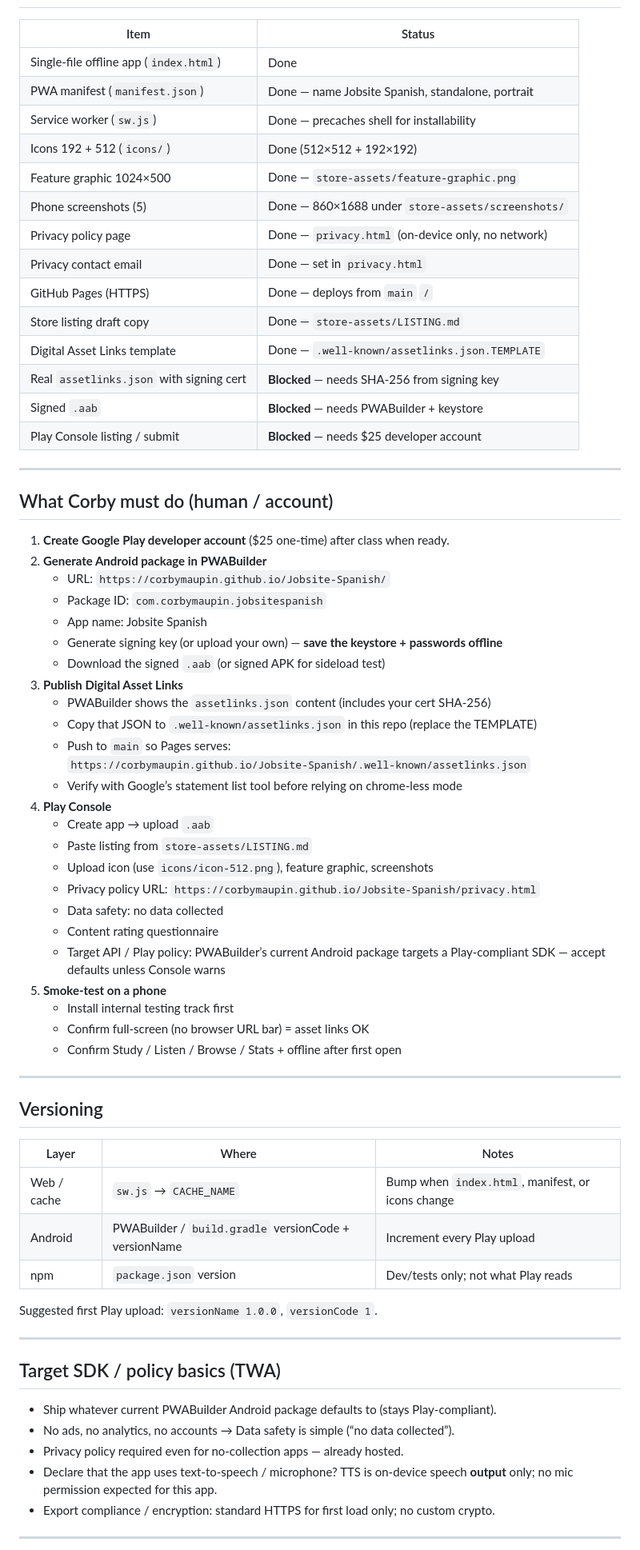
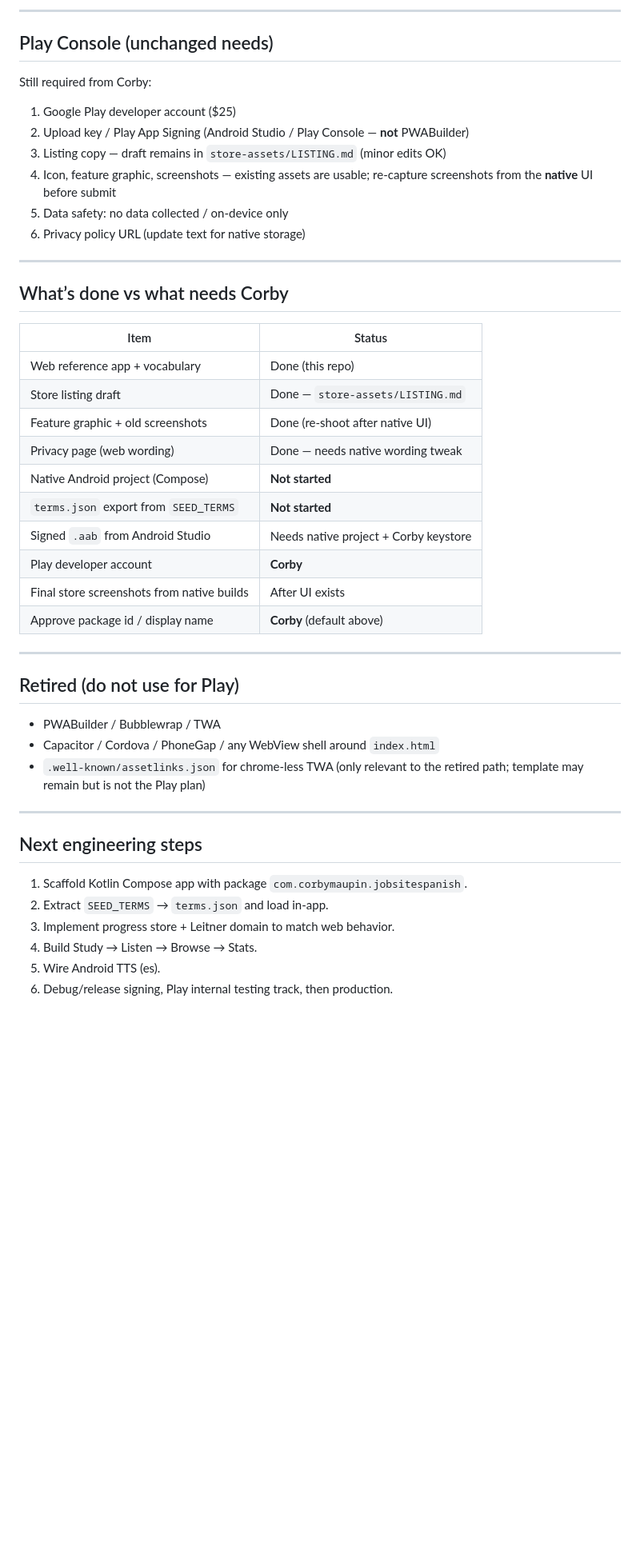
Before and after one commit to corbymaupin/Jobsite-Spanish, a Markdown page: PLAY_RELEASE.md, the part around one of its changes. Shown at 80% size. Rendered like a GitHub page; blank space fills up the shorter version.

```diff
--- a/PLAY_RELEASE.md
+++ b/PLAY_RELEASE.md
@@ -12,72 +67,49 @@ Recommended Android application id: `com.corbymaupin.jobsitespanish`
+---
+
+## Play Console (unchanged needs)
+
+Still required from Corby:
+
+1. Google Play developer account ($25)
+2. Upload key / Play App Signing (Android Studio / Play Console — **not** PWABuilder)
+3. Listing copy — draft remains in `store-assets/LISTING.md` (minor edits OK)
+4. Icon, feature graphic, screenshots — existing assets are usable; re-capture screenshots from the **native** UI before submit
+5. Data safety: no data collected / on-device only
+6. Privacy policy URL (update text for native storage)
+
+---
+
+## What’s done vs what needs Corby
 
 | Item | Status |
 |---|---|
-| Single-file offline app (`index.html`) | Done |
-| PWA manifest (`manifest.json`) | Done — name Jobsite Spanish, standalone, portrait |
-| Service worker (`sw.js`) | Done — precaches shell for installability |
-| Icons 192 + 512 (`icons/`) | Done (512×512 + 192×192) |
-| Feature graphic 1024×500 | Done — `store-assets/feature-graphic.png` |
-| Phone screenshots (5) | Done — 860×1688 under `store-assets/screenshots/` |
-| Privacy policy page | Done — `privacy.html` (on-device only, no network) |
-| Privacy contact email | Done — set in `privacy.html` |
-| GitHub Pages (HTTPS) | Done — deploys from `main` `/` |
-| Store listing draft copy | Done — `store-assets/LISTING.md` |
-| Digital Asset Links template | Done — `.well-known/assetlinks.json.TEMPLATE` |
-| Real `assetlinks.json` with signing cert | **Blocked** — needs SHA-256 from signing key |
-| Signed `.aab` | **Blocked** — needs PWABuilder + keystore |
-| Play Console listing / submit | **Blocked** — needs $25 developer account |
+| Web reference app + vocabulary | Done (this repo) |
+| Store listing draft | Done — `store-assets/LISTING.md` |
+| Feature graphic + old screenshots | Done (re-shoot after native UI) |
+| Privacy page (web wording) | Done — needs native wording tweak |
+| Native Android project (Compose) | **Not started** |
+| `terms.json` export from `SEED_TERMS` | **Not started** |
+| Signed `.aab` from Android Studio | Needs native project + Corby keystore |
+| Play developer account | **Corby** |
+| Final store screenshots from native builds | After UI exists |
+| Approve package id / display name | **Corby** (default above) |
 
 ---
 
-## What Corby must do (human / account)
+## Retired (do not use for Play)
 
-1. **Create Google Play developer account** ($25 one-time) after class when ready.
-2. **Generate Android package in PWABuilder**
-   - URL: `https://corbymaupin.github.io/Jobsite-Spanish/`
-   - Package ID: `com.corbymaupin.jobsitespanish`
-   - App name: Jobsite Spanish
-   - Generate signing key (or upload your own) — **save the keystore + passwords offline**
-   - Download the signed `.aab` (or signed APK for sideload test)
-3. **Publish Digital Asset Links**
-   - PWABuilder shows the `assetlinks.json` content (includes your cert SHA-256)
-   - Copy that JSON to `.well-known/assetlinks.json` in this repo (replace the TEMPLATE)
-   - Push to `main` so Pages serves:
-     `https://corbymaupin.github.io/Jobsite-Spanish/.well-known/assetlinks.json`
-   - Verify with Google’s statement list tool before relying on chrome-less mode
-4. **Play Console**
-   - Create app → upload `.aab`
-   - Paste listing from `store-assets/LISTING.md`
-   - Upload icon (use `icons/icon-512.png`), feature graphic, screenshots
-   - Privacy policy URL: `https://corbymaupin.github.io/Jobsite-Spanish/privacy.html`
-   - Data safety: no data collected
-   - Content rating questionnaire
-   - Target API / Play policy: PWABuilder’s current Android package targets a Play-compliant SDK — accept defaults unless Console warns
-5. **Smoke-test on a phone**
-   - Install internal testing track first
-   - Confirm full-screen (no browser URL bar) = asset links OK
-   - Confirm Study / Listen / Browse / Stats + offline after first open
+- PWABuilder / Bubblewrap / TWA
+- Capacitor / Cordova / PhoneGap / any WebView shell around `index.html`
+- `.well-known/assetlinks.json` for chrome-less TWA (only relevant to the retired path; template may remain but is not the Play plan)
 
 ---
 
-## Versioning
+## Next engineering steps
 
-| Layer | Where | Notes |
-|---|---|---|
-| Web / cache | `sw.js` → `CACHE_NAME` | Bump when `index.html`, manifest, or icons change |
-| Android | PWABuilder / `build.gradle` versionCode + versionName | Increment every Play upload |
-| npm | `package.json` version | Dev/tests only; not what Play reads |
+1. Scaffold Kotlin Compose app with package `com.corbymaupin.jobsitespanish`.
+2. Extract `SEED_TERMS` → `terms.json` and load in-app.
+3. Implement progress store + Leitner domain to match web behavior.
+4. Build Study → Listen → Browse → Stats.
+5. Wire Android TTS (es).
+6. Debug/release signing, Play internal testing track, then production.
 
-Suggested first Play upload: `versionName 1.0.0`, `versionCode 1`.
-
----
-
-## Target SDK / policy basics (TWA)
-
-- Ship whatever current PWABuilder Android package defaults to (stays Play-compliant).
-- No ads, no analytics, no accounts → Data safety is simple (“no data collected”).
-- Privacy policy required even for no-collection apps — already hosted.
-- Declare that the app uses text-to-speech / microphone? TTS is on-device speech **output** only; no mic permission expected for this app.
-- Export compliance / encryption: standard HTTPS for first load only; no custom crypto.
-
----
-
```
Also changed, not shown: other parts of PLAY_RELEASE.md (+62 -23 lines), .well-known/README.md (added, +5 -0 lines).
